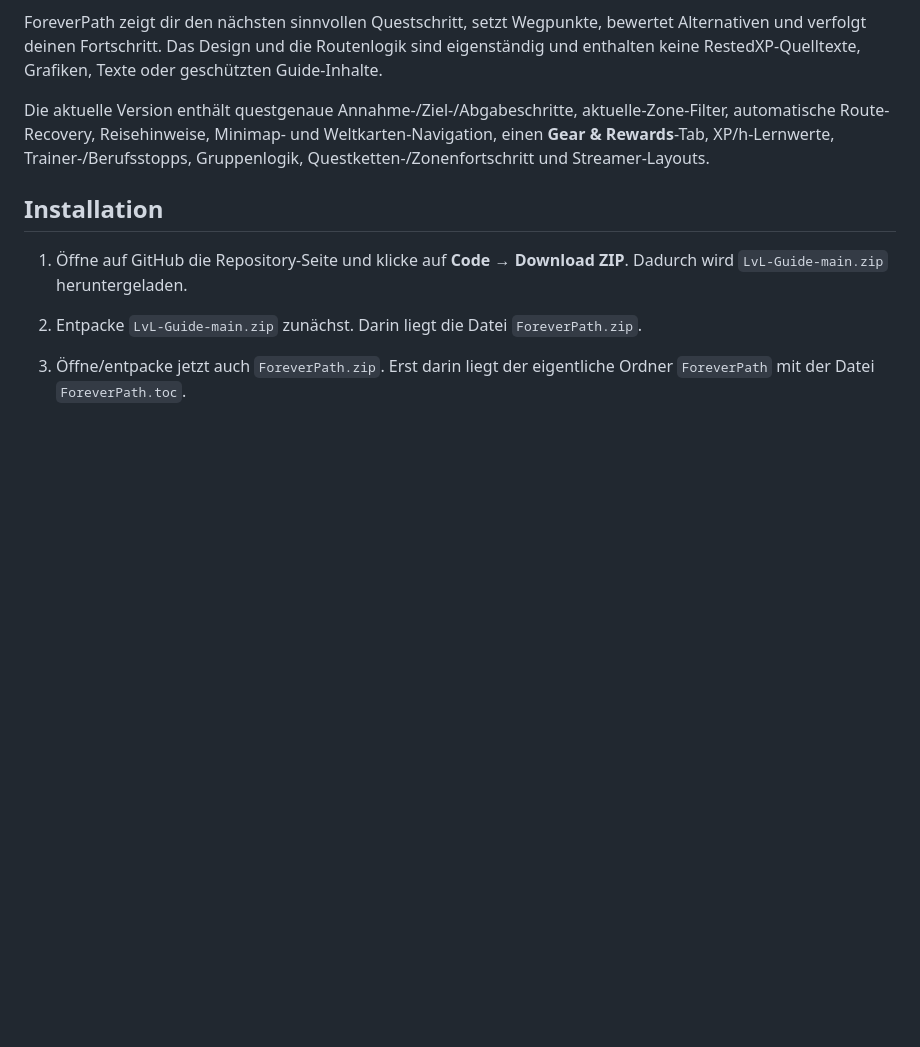
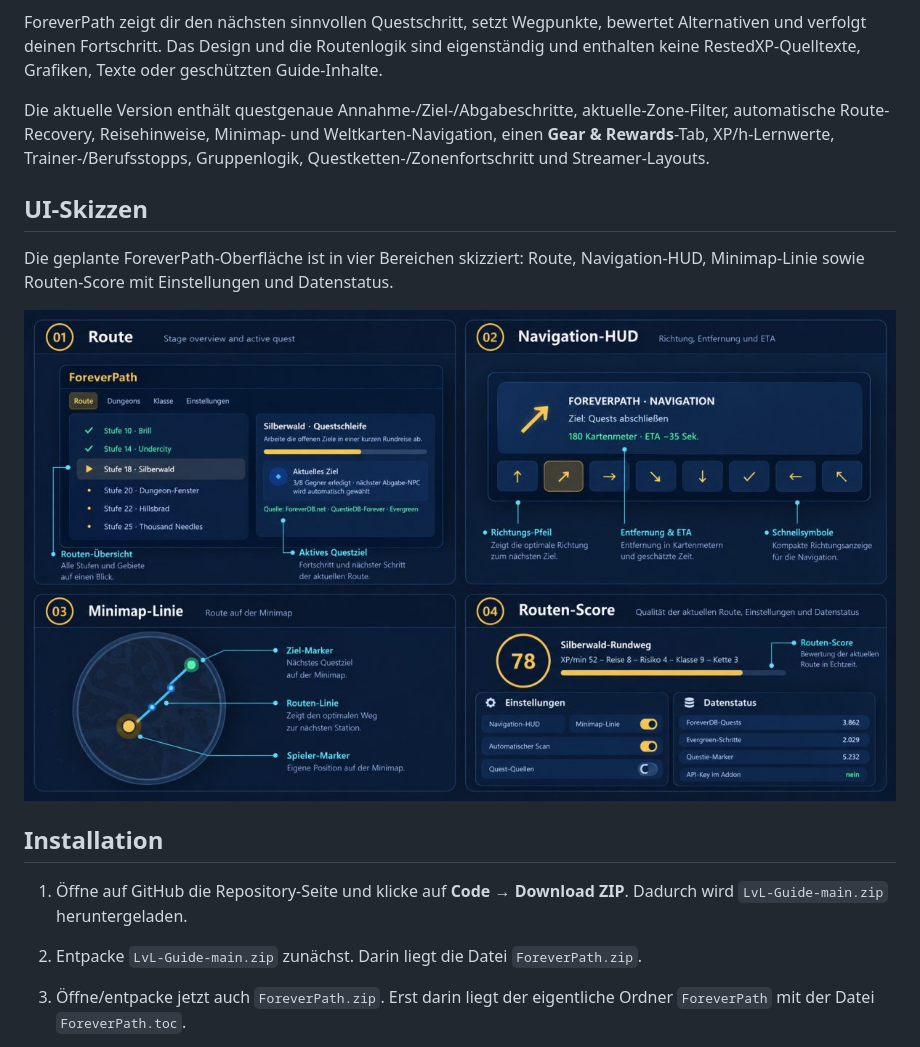
Before and after one commit to pacco971/LvL-Guide, a Markdown page: README.md, the part around the change. Drawn GitHub-style; pictures changed too: assets/foreverpath-sketches.jpg (added); blank space fills up the shorter version.

Commit message:
Add ForeverPath UI sketches

```diff
--- a/README.md
+++ b/README.md
@@ -5,6 +5,14 @@ Eigenständiges Leveling- und Routen-Addon für **World of Warcraft: Forever**.
 ForeverPath zeigt dir den nächsten sinnvollen Questschritt, setzt Wegpunkte, bewertet Alternativen und verfolgt deinen Fortschritt. Das Design und die Routenlogik sind eigenständig und enthalten keine RestedXP-Quelltexte, Grafiken, Texte oder geschützten Guide-Inhalte.
 
 Die aktuelle Version enthält questgenaue Annahme-/Ziel-/Abgabeschritte, aktuelle-Zone-Filter, automatische Route-Recovery, Reisehinweise, Minimap- und Weltkarten-Navigation, einen **Gear & Rewards**-Tab, XP/h-Lernwerte, Trainer-/Berufsstopps, Gruppenlogik, Questketten-/Zonenfortschritt und Streamer-Layouts.
+
+## UI-Skizzen
+
+Die geplante ForeverPath-Oberfläche ist in vier Bereichen skizziert: Route, Navigation-HUD, Minimap-Linie sowie Routen-Score mit Einstellungen und Datenstatus.
+
+<p align="center">
+  <img src="./assets/foreverpath-sketches.jpg" alt="ForeverPath UI-Skizzen" width="100%">
+</p>
 
 ## Installation
 
```
